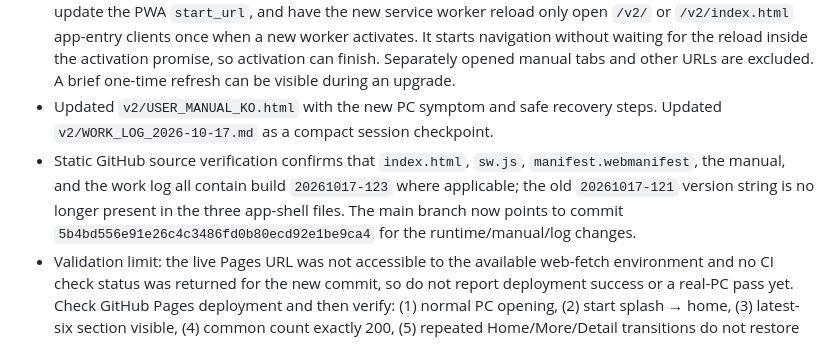
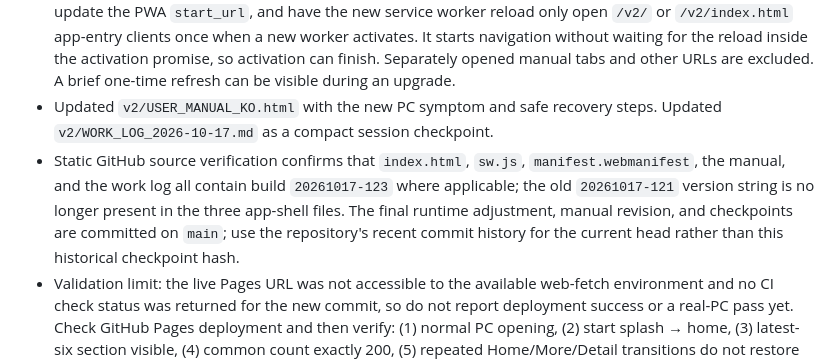
Before and after one commit to casio8000/FRAME_ATLAS, a Markdown page: v2/CONTINUATION_CHECKPOINT.md, the part around the change. Rendered like a GitHub page.

Commit message:
Correct current-head wording in FRAME ATLAS checkpoint

```diff
--- a/v2/CONTINUATION_CHECKPOINT.md
+++ b/v2/CONTINUATION_CHECKPOINT.md
@@ -14,7 +14,7 @@ Last updated: 2026-10-17 (Korea Standard Time) — PC stale-cache refresh fix co
 - Diagnosis from source: the prior service worker's activation cleaned up old caches and claimed open clients, but deliberately did not navigate the already-open app tab. FRAME ATLAS is a single-page app, so its old JavaScript and rendered UI could survive a deployment even after the new service worker was installed. This matches the hard-refresh symptom; the specific stale local-storage record has not been identified and should not be assumed to be the root cause.
 - Fix committed to `main` in build `20261017-123`: version-fingerprint the app-shell URLs in `v2/index.html`, update the PWA `start_url`, and have the new service worker reload only open `/v2/` or `/v2/index.html` app-entry clients once when a new worker activates. It starts navigation without waiting for the reload inside the activation promise, so activation can finish. Separately opened manual tabs and other URLs are excluded. A brief one-time refresh can be visible during an upgrade.
 - Updated `v2/USER_MANUAL_KO.html` with the new PC symptom and safe recovery steps. Updated `v2/WORK_LOG_2026-10-17.md` as a compact session checkpoint.
-- Static GitHub source verification confirms that `index.html`, `sw.js`, `manifest.webmanifest`, the manual, and the work log all contain build `20261017-123` where applicable; the old `20261017-121` version string is no longer present in the three app-shell files. The main branch now points to commit `5b4bd556e91e26c4c3486fd0b80ecd92e1be9ca4` for the runtime/manual/log changes.
+- Static GitHub source verification confirms that `index.html`, `sw.js`, `manifest.webmanifest`, the manual, and the work log all contain build `20261017-123` where applicable; the old `20261017-121` version string is no longer present in the three app-shell files. The final runtime adjustment, manual revision, and checkpoints are committed on `main`; use the repository's recent commit history for the current head rather than this historical checkpoint hash.
 - Validation limit: the live Pages URL was not accessible to the available web-fetch environment and no CI check status was returned for the new commit, so do not report deployment success or a real-PC pass yet. Check GitHub Pages deployment and then verify: (1) normal PC opening, (2) start splash → home, (3) latest-six section visible, (4) common count exactly 200, (5) repeated Home/More/Detail transitions do not restore old UI, (6) iPhone visual regression check. Do not clear browser storage or delete local drafts; use Ctrl+F5 only as a last resort after backup.
 
 ## Current verified UI state
```
